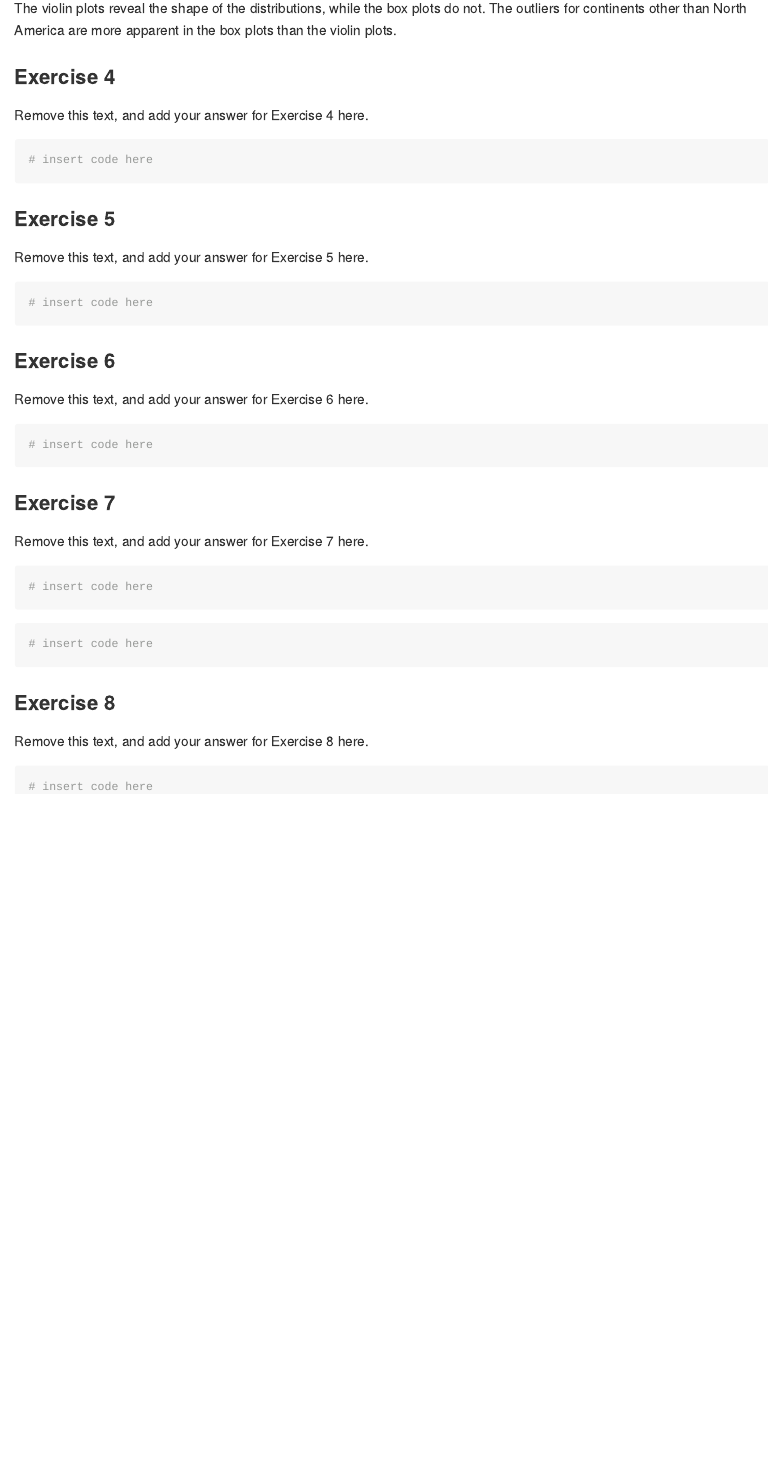
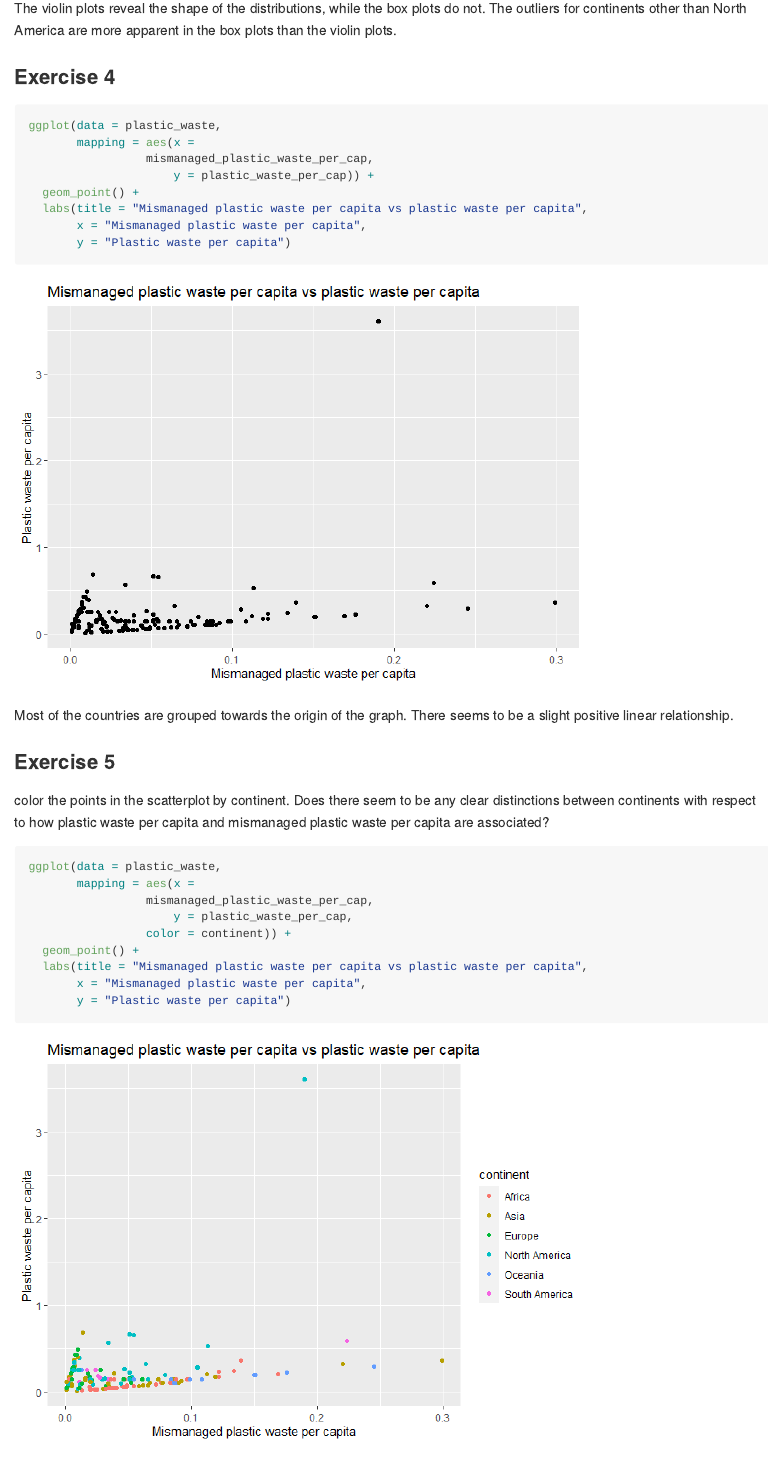
Before and after one commit to sliplr19/Lab_02, an R Markdown document (lab-02.Rmd): the page in a window 1100 px wide, from 4690 px down. The pictures show the output file lab-02.md that the author committed with the source, drawn offline in the style of GitHub.

Commit message:
Finished question 5

````diff
--- a/lab-02.Rmd
+++ b/lab-02.Rmd
@@ -72,18 +72,35 @@ ggplot(data = plastic_waste,
 
 The violin plots reveal the shape of the distributions, while the box plots do not. The outliers for continents other than North America are more apparent in the box plots than the violin plots.
 
+
+
 ### Exercise 4
+```{r scatter, warning = FALSE}
+ggplot(data = plastic_waste,
+       mapping = aes(x =
+                 mismanaged_plastic_waste_per_cap,
+                     y = plastic_waste_per_cap)) +
+  geom_point() +
+  labs(title = "Mismanaged plastic waste per capita vs plastic waste per capita",
+       x = "Mismanaged plastic waste per capita",
+       y = "Plastic waste per capita")
+```
 
-Remove this text, and add your answer for Exercise 4 here.
+Most of the countries are grouped towards the origin of the graph. There seems to be a slight positive linear relationship.
 
-```{r plastic-waste-violin}
-# insert code here
-```
 
 ### Exercise 5
 
-Remove this text, and add your answer for Exercise 5 here.
+color the points in the scatterplot by continent. Does there seem to be any clear distinctions between continents with respect to how plastic waste per capita and mismanaged plastic waste per capita are associated?
 
-```{r plastic-waste-mismanaged}
-# insert code here
+```{r scatter-cont, warning = FALSE}
+ggplot(data = plastic_waste,
+       mapping = aes(x =
+                 mismanaged_plastic_waste_per_cap,
+                     y = plastic_waste_per_cap,
+                 color = continent)) +
+  geom_point() +
+  labs(title = "Mismanaged plastic waste per capita vs plastic waste per capita",
+       x = "Mismanaged plastic waste per capita",
+       y = "Plastic waste per capita")
 ```
````
Also changed, not shown: lab-02.md, lab-02_files/figure-gfm/scatter-1.png (added), lab-02_files/figure-gfm/scatter-cont-1.png (added), lab-02.Rmd (2 more changed lines).
